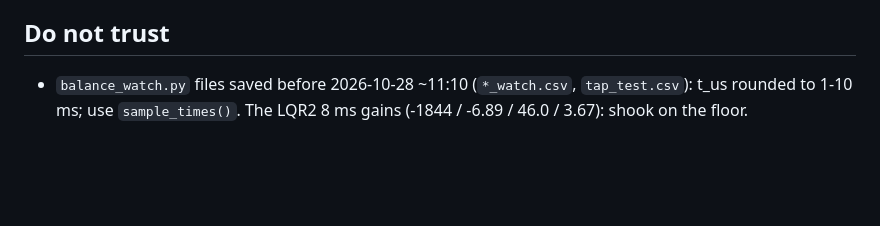
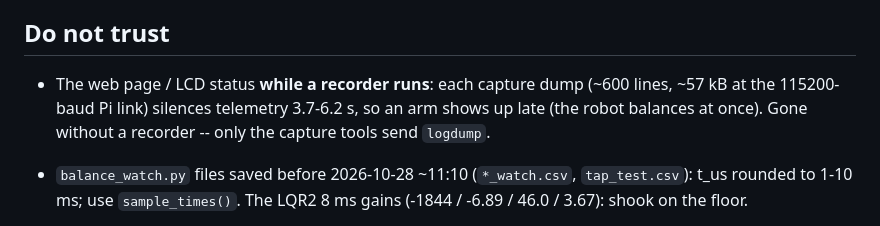
Before and after one commit to Usimian/Rider-PC-Client, a Markdown page: docs/HANDOFF.md, the part around the change. Drawn GitHub-style; blank space fills up the shorter version.

Commit message:
docs: handoff -- status lags up to ~6 s while a recorder runs (capture dumps fill the 115200-baud link)
Measured on the 10-28 floor recording: telemetry normally every ~0.1 s; 18 silences of
3.7-6.2 s, each one a capture dump; the arm reached the Pi after a 4.6 s one.

Co-Authored-By: Claude Opus 5.5 <noreply@anthropic.com>
Claude-Session: https://claude.ai/code/session_01E25xg2sVjfhtdU6C7HK23W

```diff
--- a/docs/HANDOFF.md
+++ b/docs/HANDOFF.md
@@ -121,6 +121,9 @@ list, and what not to trust.
 
 ## Do not trust
 
+- The web page / LCD status **while a recorder runs**: each capture dump (~600 lines, ~57 kB at the 115200-baud
+  Pi link) silences telemetry 3.7-6.2 s, so an arm shows up late (the robot balances at once). Gone without a
+  recorder -- only the capture tools send `logdump`.
 - `balance_watch.py` files saved before 2026-10-28 ~11:10 (`*_watch.csv`, `tap_test.csv`): t_us rounded to 1-10 ms;
   use `sample_times()`. The LQR2 8 ms gains (-1844 / -6.89 / 46.0 / 3.67): shook on the floor.
 - The sim/lqr model above ~10 Hz (see above), and anything it rates for light smoothing or high lean-rate gain.
```
